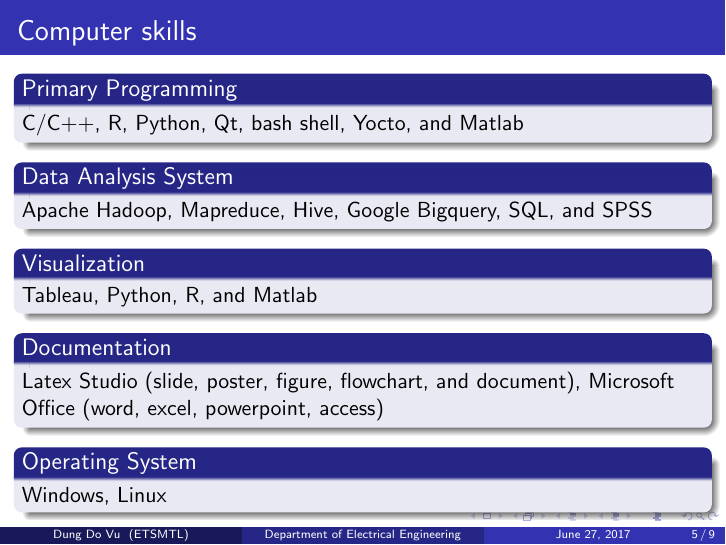
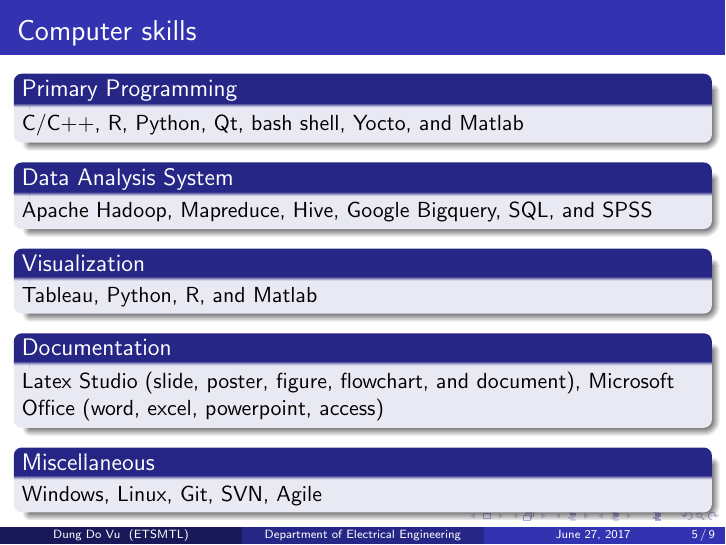
Before and after one commit to dungdovu/Halfresearch, LaTeX slides (presentation_1.tex): page 5 of 9. Compiled offline with pdfLaTeX.

Commit message:
2nd version

```diff
--- a/presentation_1.tex
+++ b/presentation_1.tex
@@ -177,8 +177,8 @@
 	Latex Studio (slide, poster, figure, flowchart, and document), Microsoft Office (word, excel, powerpoint, access)
 \end{block}
 
-\begin{block}{Operating System}
-Windows, Linux
+\begin{block}{Miscellaneous}
+Windows, Linux, Git, SVN, Agile
 \end{block}
 
 
```
Also changed, not shown: presentation_1.pdf, 2 other files.
